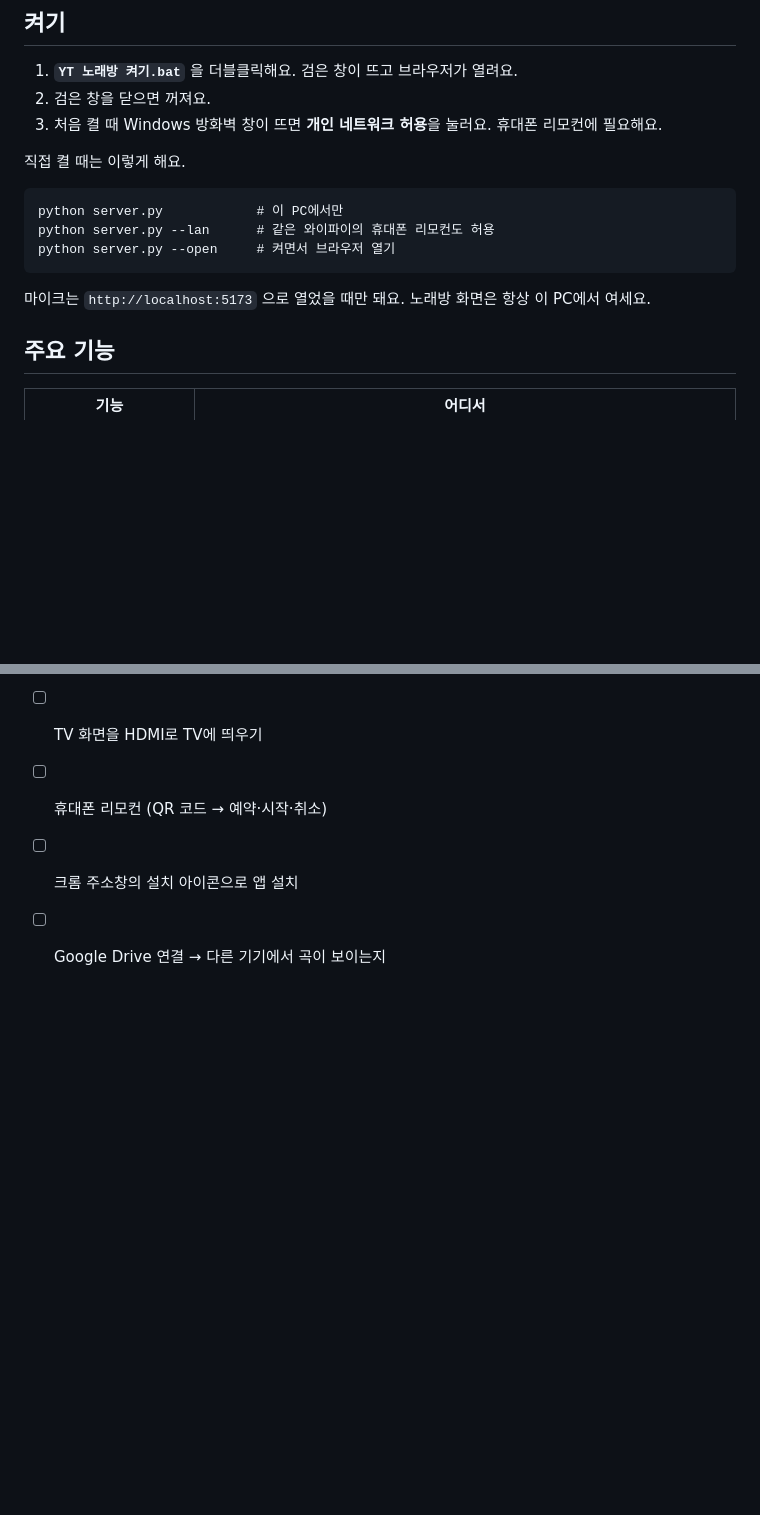
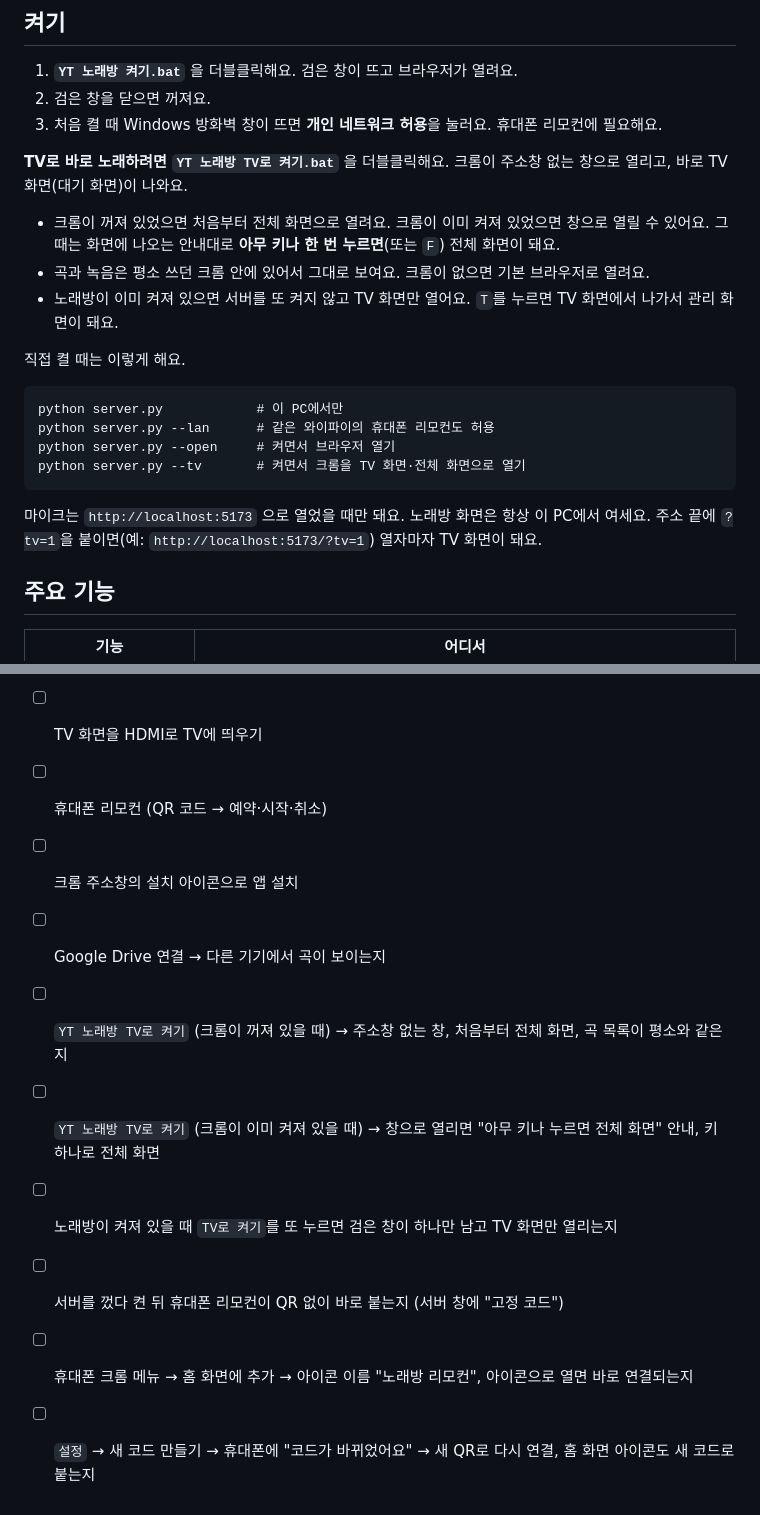
Before and after one commit to yl4315/yt-noraebang, a Markdown page: README.md, 2 parts joined by grey strips. Rendered like a GitHub page; blank space fills up the shorter version.

````diff
--- a/README.md
+++ b/README.md
@@ -10,15 +10,22 @@
 2. 검은 창을 닫으면 꺼져요.
 3. 처음 켤 때 Windows 방화벽 창이 뜨면 **개인 네트워크 허용**을 눌러요. 휴대폰 리모컨에 필요해요.
 
+**TV로 바로 노래하려면 `YT 노래방 TV로 켜기.bat`** 을 더블클릭해요. 크롬이 주소창 없는 창으로 열리고, 바로 TV 화면(대기 화면)이 나와요.
+
+- 크롬이 꺼져 있었으면 처음부터 전체 화면으로 열려요. 크롬이 이미 켜져 있었으면 창으로 열릴 수 있어요. 그때는 화면에 나오는 안내대로 **아무 키나 한 번 누르면**(또는 `F`) 전체 화면이 돼요.
+- 곡과 녹음은 평소 쓰던 크롬 안에 있어서 그대로 보여요. 크롬이 없으면 기본 브라우저로 열려요.
+- 노래방이 이미 켜져 있으면 서버를 또 켜지 않고 TV 화면만 열어요. `T`를 누르면 TV 화면에서 나가서 관리 화면이 돼요.
+
 직접 켤 때는 이렇게 해요.
 
 ```
 python server.py            # 이 PC에서만
 python server.py --lan      # 같은 와이파이의 휴대폰 리모컨도 허용
 python server.py --open     # 켜면서 브라우저 열기
+python server.py --tv       # 켜면서 크롬을 TV 화면·전체 화면으로 열기
 ```
 
-마이크는 `http://localhost:5173` 으로 열었을 때만 돼요. 노래방 화면은 항상 이 PC에서 여세요.
+마이크는 `http://localhost:5173` 으로 열었을 때만 돼요. 노래방 화면은 항상 이 PC에서 여세요. 주소 끝에 `?tv=1`을 붙이면(예: `http://localhost:5173/?tv=1`) 열자마자 TV 화면이 돼요.
 
 ## 주요 기능
 
@@ -88,3 +109,9 @@ npm test
 - [ ] 휴대폰 리모컨 (QR 코드 → 예약·시작·취소)
 - [ ] 크롬 주소창의 설치 아이콘으로 앱 설치
 - [ ] Google Drive 연결 → 다른 기기에서 곡이 보이는지
+- [ ] `YT 노래방 TV로 켜기` (크롬이 꺼져 있을 때) → 주소창 없는 창, 처음부터 전체 화면, 곡 목록이 평소와 같은지
+- [ ] `YT 노래방 TV로 켜기` (크롬이 이미 켜져 있을 때) → 창으로 열리면 "아무 키나 누르면 전체 화면" 안내, 키 하나로 전체 화면
+- [ ] 노래방이 켜져 있을 때 `TV로 켜기`를 또 누르면 검은 창이 하나만 남고 TV 화면만 열리는지
+- [ ] 서버를 껐다 켠 뒤 휴대폰 리모컨이 QR 없이 바로 붙는지 (서버 창에 "고정 코드")
+- [ ] 휴대폰 크롬 메뉴 → 홈 화면에 추가 → 아이콘 이름 "노래방 리모컨", 아이콘으로 열면 바로 연결되는지
+- [ ] `설정` → 새 코드 만들기 → 휴대폰에 "코드가 바뀌었어요" → 새 QR로 다시 연결, 홈 화면 아이콘도 새 코드로 붙는지
````
Also changed, not shown: other parts of README.md (+16 -2 lines), CLAUDE.md (+7 -2 lines).
